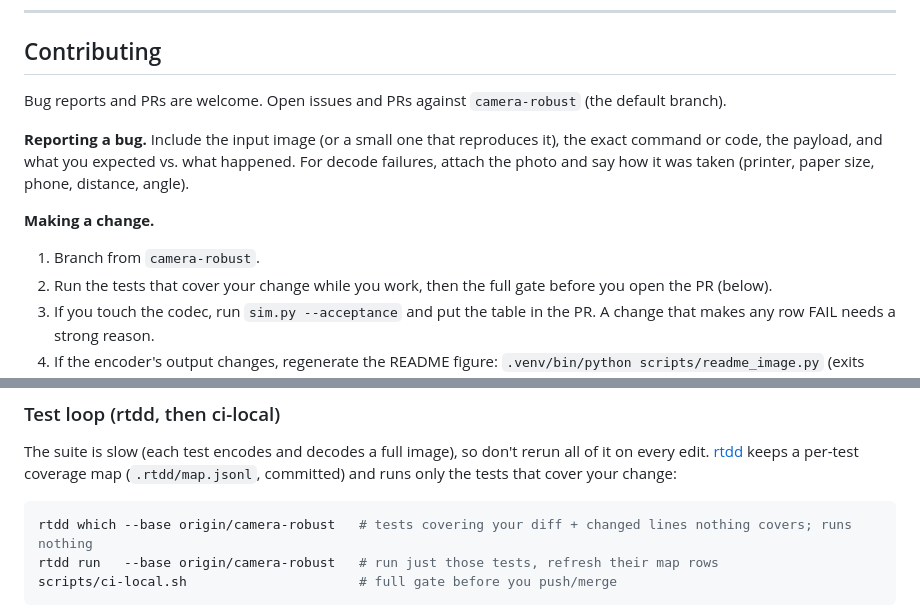
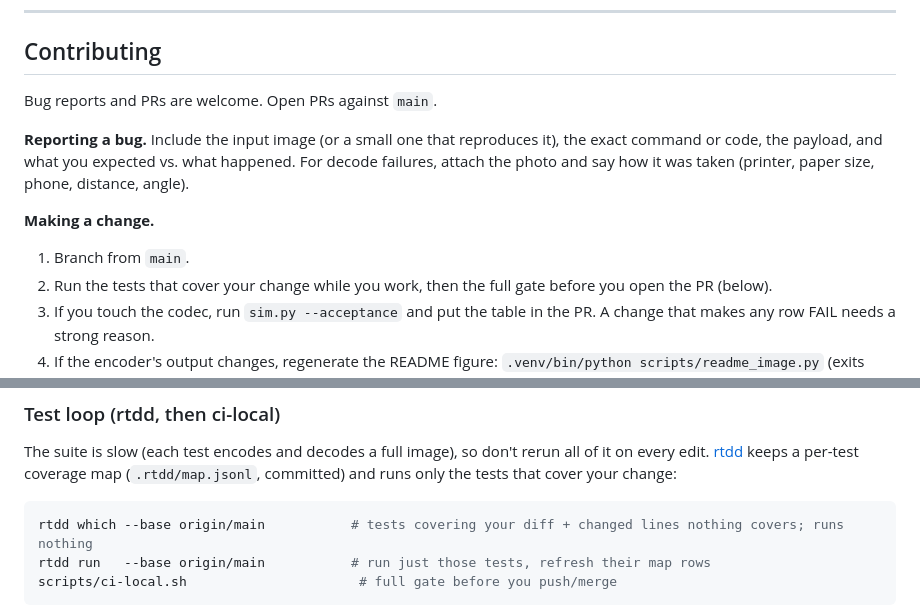
Before and after one commit to VocanicZ/ImPrint, a Markdown page: README.md, 2 parts joined by grey strips. Drawn GitHub-style.

Commit message:
docs: README points at main, the only branch
Co-Authored-By: Claude Opus 5.5 <noreply@anthropic.com>

````diff
--- a/README.md
+++ b/README.md
@@ -113,13 +113,13 @@ nice .venv/bin/python sim.py --quick                 # kodim23, 1 trial
 
 ## Contributing
 
-Bug reports and PRs are welcome. Open issues and PRs against `camera-robust` (the default branch).
+Bug reports and PRs are welcome. Open PRs against `main`.
 
 **Reporting a bug.** Include the input image (or a small one that reproduces it), the exact command or code, the payload, and what you expected vs. what happened. For decode failures, attach the photo and say how it was taken (printer, paper size, phone, distance, angle).
 
 **Making a change.**
 
-1. Branch from `camera-robust`.
+1. Branch from `main`.
 2. Run the tests that cover your change while you work, then the full gate before you open the PR (below).
 3. If you touch the codec, run `sim.py --acceptance` and put the table in the PR. A change that makes any row FAIL needs a strong reason.
 4. If the encoder's output changes, regenerate the README figure: `.venv/bin/python scripts/readme_image.py` (exits non-zero if it no longer decodes).
@@ -132,8 +132,8 @@ There is no GitHub CI: `scripts/ci-local.sh` is the gate, and it builds `.venv`
 The suite is slow (each test encodes and decodes a full image), so don't rerun all of it on every edit. [rtdd](https://github.com/VocanicZ/rtdd) keeps a per-test coverage map (`.rtdd/map.jsonl`, committed) and runs only the tests that cover your change:
 
 ```bash
-rtdd which --base origin/camera-robust   # tests covering your diff + changed lines nothing covers; runs nothing
-rtdd run   --base origin/camera-robust   # run just those tests, refresh their map rows
+rtdd which --base origin/main           # tests covering your diff + changed lines nothing covers; runs nothing
+rtdd run   --base origin/main           # run just those tests, refresh their map rows
 scripts/ci-local.sh                      # full gate before you push/merge
 ```
 
````
